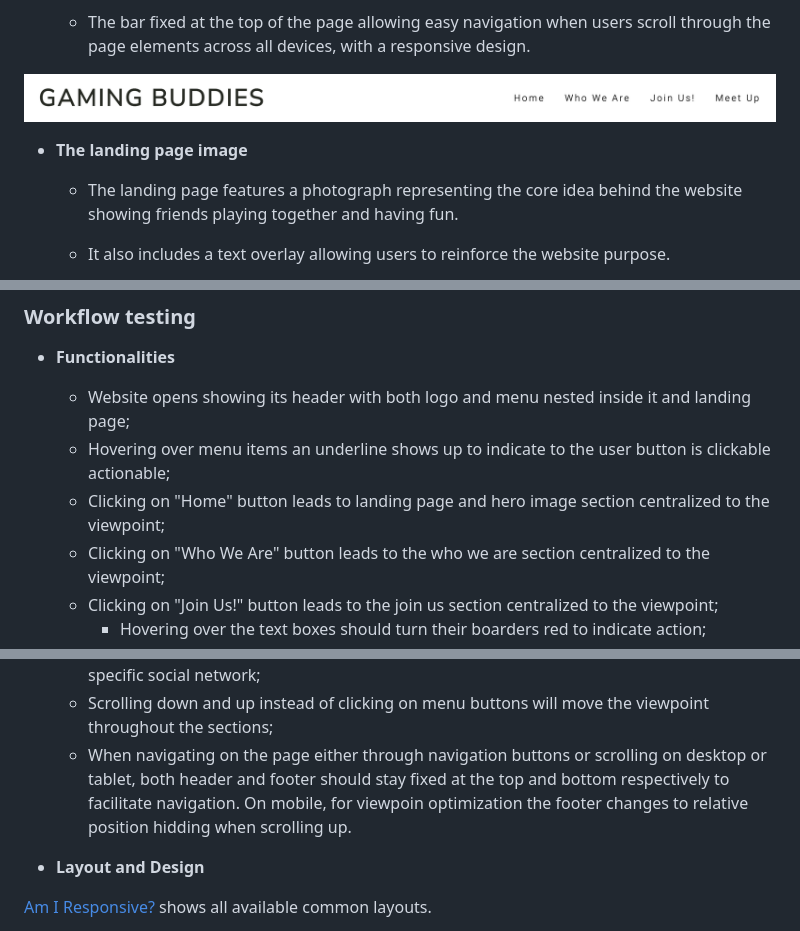
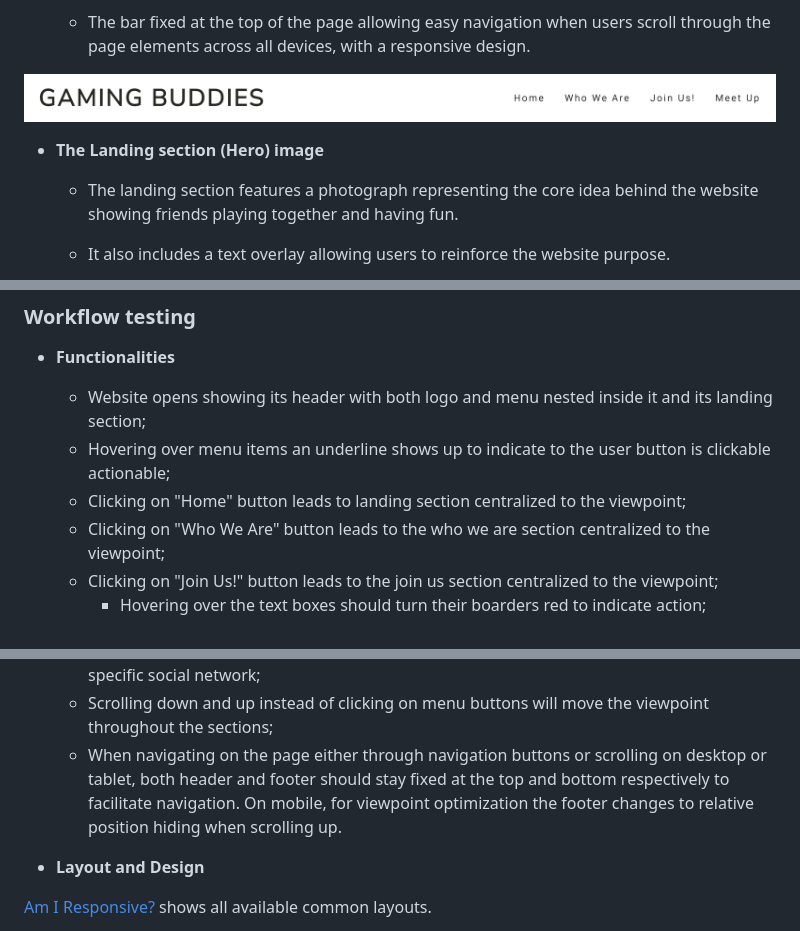
Before and after one commit to jpgenari/gaming-buddies, a Markdown page: README.md, 3 parts joined by grey strips. Rendered like a GitHub page.

Commit message:
Docs: text content and spelling checks and amends to READ.me

```diff
--- a/README.md
+++ b/README.md
@@ -20,9 +20,9 @@ We do value our online gaming buddies, however, we also want to meet out buddies
 
 ![Logo and Nav Bar](/assets/images/gaming-buddies-logo-and-nav.png)
 
-- __The landing page image__
+- __The Landing section (Hero) image__
 
-  - The landing page features a photograph representing the core idea behind the website showing friends playing together and having fun.
+  - The landing section features a photograph representing the core idea behind the website showing friends playing together and having fun.
 
   - It also includes a text overlay allowing users to reinforce the website purpose.
 
@@ -88,9 +88,9 @@ The website has been tested for its functionalities working as expected on multi
 
 - __Functionalities__
 
-    - Website opens showing its header with both logo and menu nested inside it and landing page;
+    - Website opens showing its header with both logo and menu nested inside it and its landing section;
     - Hovering over menu items an underline shows up to indicate to the user button is clickable actionable;
-    - Clicking on "Home" button leads to landing page and hero image section centralized to the viewpoint;
+    - Clicking on "Home" button leads to landing section centralized to the viewpoint;
     - Clicking on "Who We Are" button leads to the who we are section centralized to the viewpoint;
     - Clicking on "Join Us!" button leads to the join us section centralized to the viewpoint;
       - Hovering over the text boxes should turn their boarders red to indicate action;
@@ -101,7 +101,7 @@ The website has been tested for its functionalities working as expected on multi
     - On the embedded Google Maps, clicking on "Vier Larger Maps" opens a window leading to Google Maps with the address selected where the users can view directions to the meet up place.
     - Clicking on any social network icon nested inside footer opens a new window leading to the specific social network;
     - Scrolling down and up instead of clicking on menu buttons will move the viewpoint throughout the sections;
-    - When navigating on the page either through navigation buttons or scrolling on desktop or tablet, both header and footer should stay fixed at the top and bottom respectively to facilitate navigation. On mobile, for viewpoin optimization the footer changes to relative position hidding when scrolling up.
+    - When navigating on the page either through navigation buttons or scrolling on desktop or tablet, both header and footer should stay fixed at the top and bottom respectively to facilitate navigation. On mobile, for viewpoint optimization the footer changes to relative position hiding when scrolling up.
 
 - __Layout and Design__
 
```
Also changed, not shown: other parts of README.md (+1 -1 lines).
